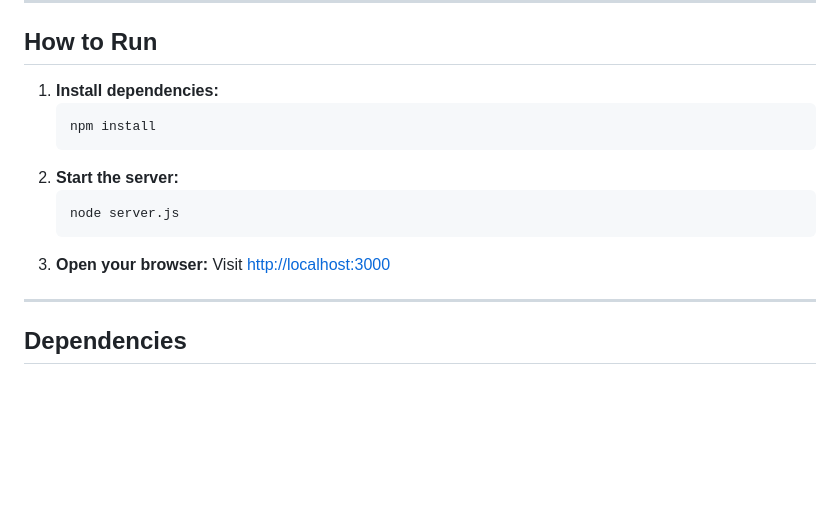
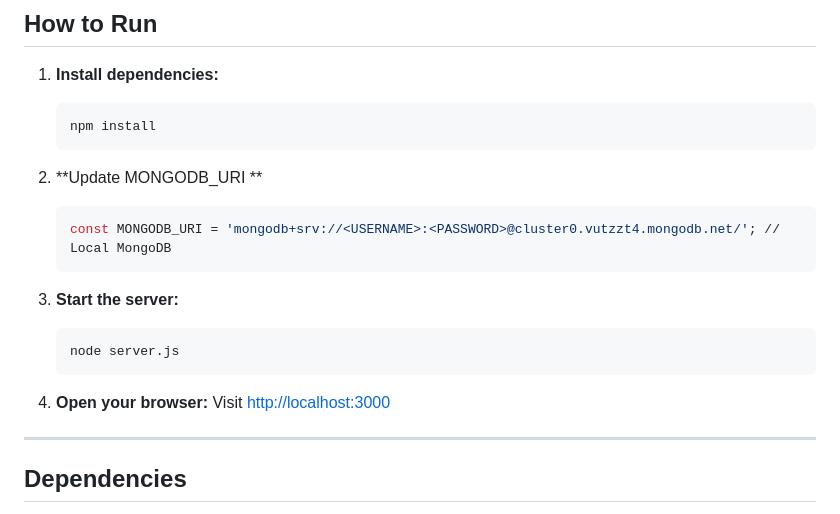
Before and after one commit to yadavrajneesh481/signup-to-database, a Markdown page: README.md, the part around the change. Rendered like a GitHub page; blank space fills up the shorter version.

````diff
--- a/README.md
+++ b/README.md
@@ -299,11 +299,16 @@ function showMessage(text, type) {
    ```bash
    npm install
    ```
-2. **Start the server:**
+
+2. **Update MONGODB_URI **
+   ```bash
+   const MONGODB_URI = 'mongodb+srv://<USERNAME>:<PASSWORD>@cluster0.vutzzt4.mongodb.net/'; // Local MongoDB
+   ```
+3. **Start the server:**
    ```bash
    node server.js
    ```
-3. **Open your browser:**
+4. **Open your browser:**
    Visit [http://localhost:3000](http://localhost:3000)
 
 ---
````
